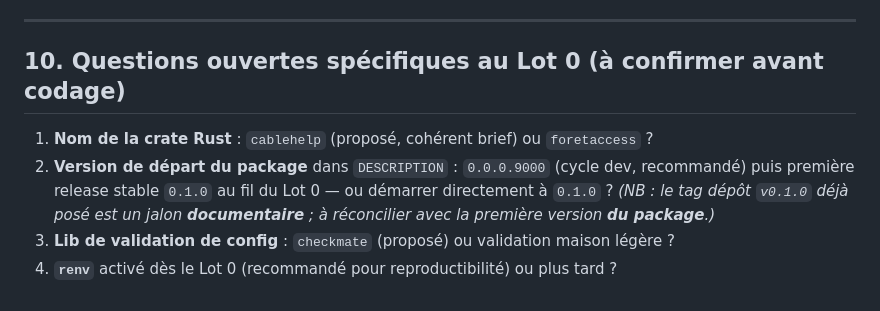
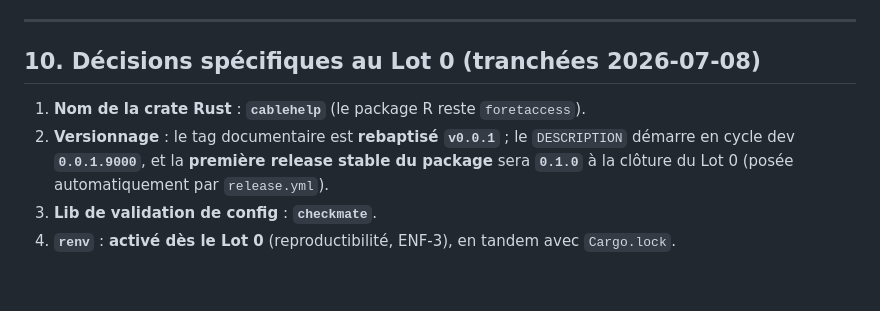
Before and after one commit to pobsteta/foretaccess, a Markdown page: specs/000-fondations.md, the part around the change. Rendered like a GitHub page.

Commit message:
docs(spec): fige les décisions Lot 0 (crate cablehelp, versionnage 0.0.1→0.1.0, checkmate, renv)
Co-Authored-By: Claude Opus 4.8 (1M context) <noreply@anthropic.com>

```diff
--- a/specs/000-fondations.md
+++ b/specs/000-fondations.md
@@ -231,12 +231,11 @@ Reprend EPIC 0 (US-0.1…0.6) + DoD (brief §12).
 
 ---
 
-## 10. Questions ouvertes spécifiques au Lot 0 (à confirmer avant codage)
+## 10. Décisions spécifiques au Lot 0 (tranchées 2026-07-08)
 
-1. **Nom de la crate Rust** : `cablehelp` (proposé, cohérent brief) ou `foretaccess` ?
-2. **Version de départ du package** dans `DESCRIPTION` : `0.0.0.9000` (cycle dev, recommandé)
-   puis première release stable `0.1.0` au fil du Lot 0 — ou démarrer directement à `0.1.0` ?
-   *(NB : le tag dépôt `v0.1.0` déjà posé est un jalon **documentaire** ; à réconcilier avec la
-   première version **du package**.)*
-3. **Lib de validation de config** : `checkmate` (proposé) ou validation maison légère ?
-4. **`renv`** activé dès le Lot 0 (recommandé pour reproductibilité) ou plus tard ?
+1. **Nom de la crate Rust** : **`cablehelp`** (le package R reste `foretaccess`).
+2. **Versionnage** : le tag documentaire est **rebaptisé `v0.0.1`** ; le `DESCRIPTION` démarre
+   en cycle dev **`0.0.1.9000`**, et la **première release stable du package** sera **`0.1.0`**
+   à la clôture du Lot 0 (posée automatiquement par `release.yml`).
+3. **Lib de validation de config** : **`checkmate`**.
+4. **`renv`** : **activé dès le Lot 0** (reproductibilité, ENF-3), en tandem avec `Cargo.lock`.
```
